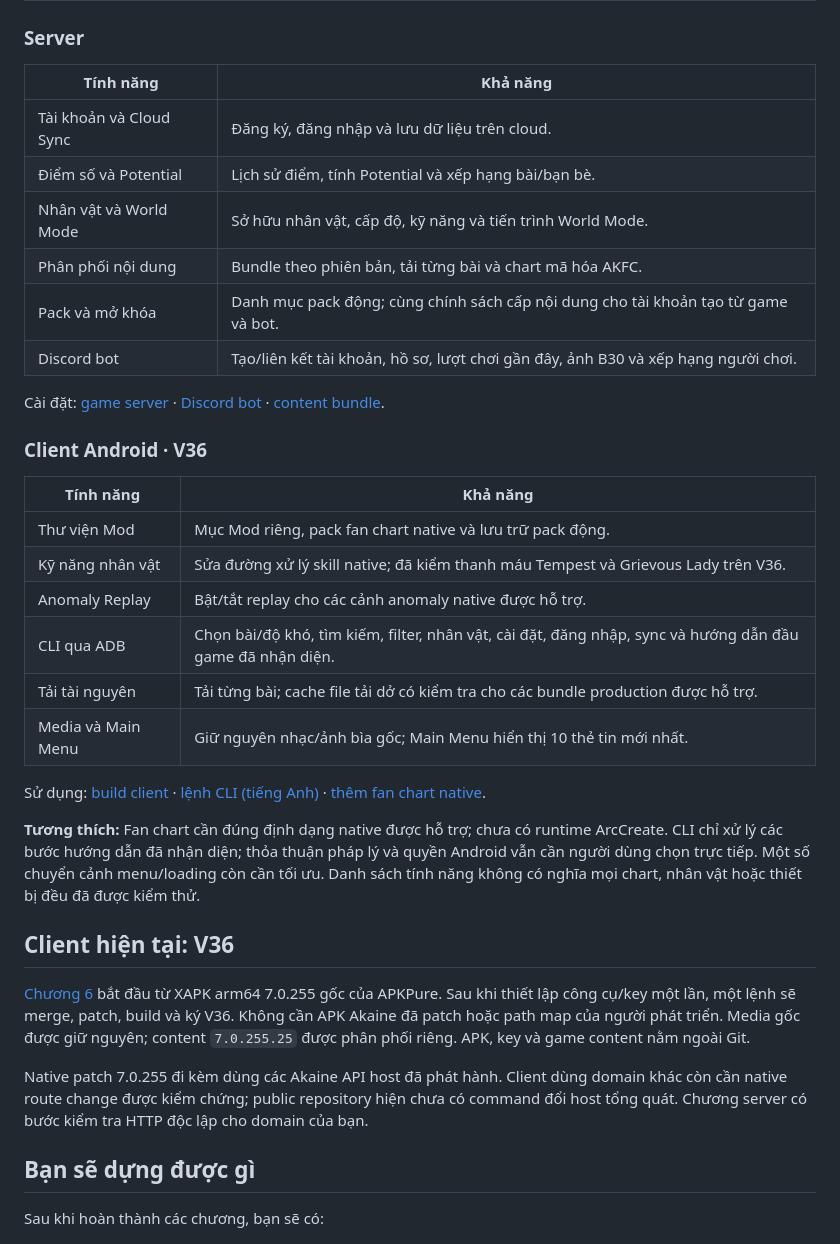
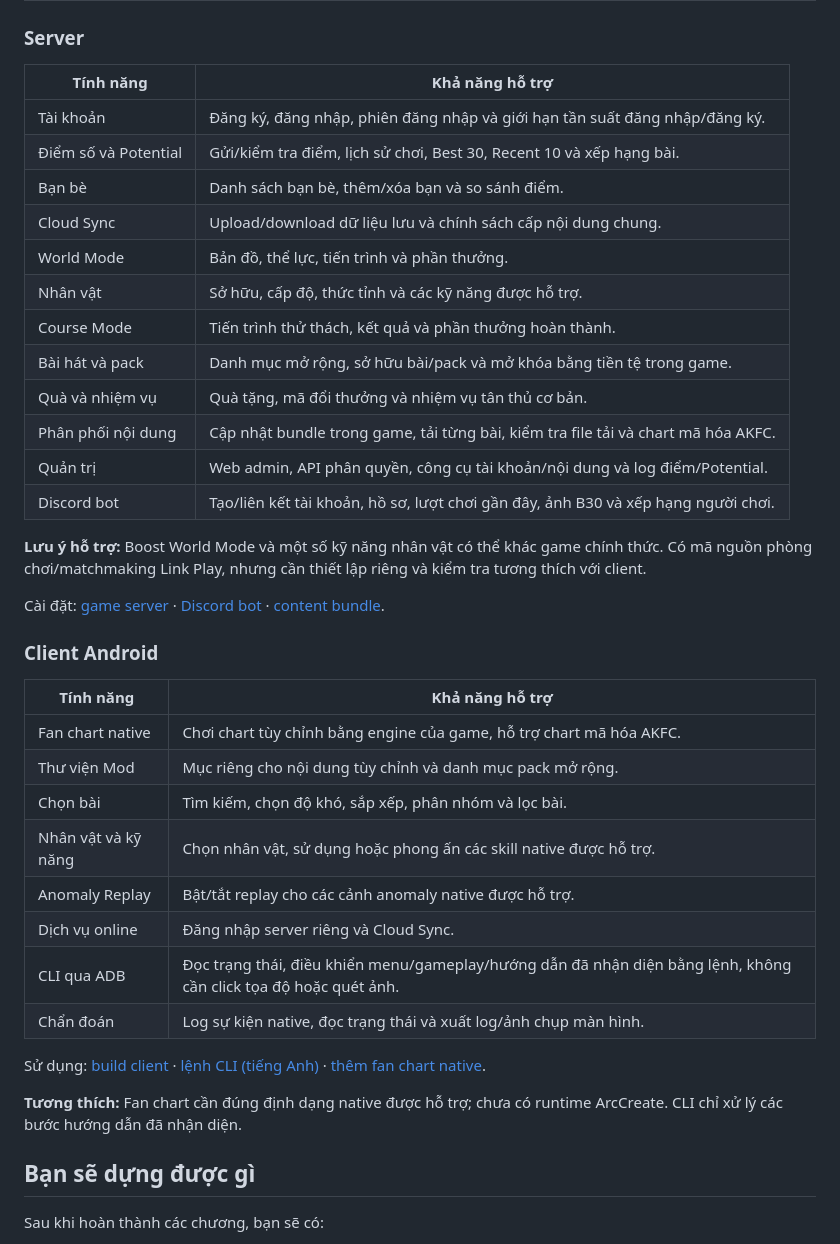
Before and after one commit to quanq026/akaine, a Markdown page: README.vi.md, the part around the change. Rendered like a GitHub page.

```diff
--- a/README.vi.md
+++ b/README.vi.md
@@ -38,51 +38,48 @@ từ APKPure; content và đầu vào chart key tương ứng được cung cấ
 
 ### Server
 
-| Tính năng | Khả năng |
+| Tính năng | Khả năng hỗ trợ |
 | --- | --- |
-| Tài khoản và Cloud Sync | Đăng ký, đăng nhập và lưu dữ liệu trên cloud. |
-| Điểm số và Potential | Lịch sử điểm, tính Potential và xếp hạng bài/bạn bè. |
-| Nhân vật và World Mode | Sở hữu nhân vật, cấp độ, kỹ năng và tiến trình World Mode. |
-| Phân phối nội dung | Bundle theo phiên bản, tải từng bài và chart mã hóa AKFC. |
-| Pack và mở khóa | Danh mục pack động; cùng chính sách cấp nội dung cho tài khoản tạo từ game và bot. |
+| Tài khoản | Đăng ký, đăng nhập, phiên đăng nhập và giới hạn tần suất đăng nhập/đăng ký. |
+| Điểm số và Potential | Gửi/kiểm tra điểm, lịch sử chơi, Best 30, Recent 10 và xếp hạng bài. |
+| Bạn bè | Danh sách bạn bè, thêm/xóa bạn và so sánh điểm. |
+| Cloud Sync | Upload/download dữ liệu lưu và chính sách cấp nội dung chung. |
+| World Mode | Bản đồ, thể lực, tiến trình và phần thưởng. |
+| Nhân vật | Sở hữu, cấp độ, thức tỉnh và các kỹ năng được hỗ trợ. |
+| Course Mode | Tiến trình thử thách, kết quả và phần thưởng hoàn thành. |
+| Bài hát và pack | Danh mục mở rộng, sở hữu bài/pack và mở khóa bằng tiền tệ trong game. |
+| Quà và nhiệm vụ | Quà tặng, mã đổi thưởng và nhiệm vụ tân thủ cơ bản. |
+| Phân phối nội dung | Cập nhật bundle trong game, tải từng bài, kiểm tra file tải và chart mã hóa AKFC. |
+| Quản trị | Web admin, API phân quyền, công cụ tài khoản/nội dung và log điểm/Potential. |
 | Discord bot | Tạo/liên kết tài khoản, hồ sơ, lượt chơi gần đây, ảnh B30 và xếp hạng người chơi. |
+
+**Lưu ý hỗ trợ:** Boost World Mode và một số kỹ năng nhân vật có thể khác game
+chính thức. Có mã nguồn phòng chơi/matchmaking Link Play, nhưng cần thiết lập
+riêng và kiểm tra tương thích với client.
 
 Cài đặt: [game server](docs/guide/vi/05a-install-game-server.md) ·
 [Discord bot](docs/guide/vi/05b-discord-bot.md) ·
 [content bundle](docs/guide/vi/07-build-release-content-bundle.md).
 
-### Client Android · V36
+### Client Android
 
-| Tính năng | Khả năng |
+| Tính năng | Khả năng hỗ trợ |
 | --- | --- |
-| Thư viện Mod | Mục Mod riêng, pack fan chart native và lưu trữ pack động. |
-| Kỹ năng nhân vật | Sửa đường xử lý skill native; đã kiểm thanh máu Tempest và Grievous Lady trên V36. |
+| Fan chart native | Chơi chart tùy chỉnh bằng engine của game, hỗ trợ chart mã hóa AKFC. |
+| Thư viện Mod | Mục riêng cho nội dung tùy chỉnh và danh mục pack mở rộng. |
+| Chọn bài | Tìm kiếm, chọn độ khó, sắp xếp, phân nhóm và lọc bài. |
+| Nhân vật và kỹ năng | Chọn nhân vật, sử dụng hoặc phong ấn các skill native được hỗ trợ. |
 | Anomaly Replay | Bật/tắt replay cho các cảnh anomaly native được hỗ trợ. |
-| CLI qua ADB | Chọn bài/độ khó, tìm kiếm, filter, nhân vật, cài đặt, đăng nhập, sync và hướng dẫn đầu game đã nhận diện. |
-| Tải tài nguyên | Tải từng bài; cache file tải dở có kiểm tra cho các bundle production được hỗ trợ. |
-| Media và Main Menu | Giữ nguyên nhạc/ảnh bìa gốc; Main Menu hiển thị 10 thẻ tin mới nhất. |
+| Dịch vụ online | Đăng nhập server riêng và Cloud Sync. |
+| CLI qua ADB | Đọc trạng thái, điều khiển menu/gameplay/hướng dẫn đã nhận diện bằng lệnh, không cần click tọa độ hoặc quét ảnh. |
+| Chẩn đoán | Log sự kiện native, đọc trạng thái và xuất log/ảnh chụp màn hình. |
 
 Sử dụng: [build client](docs/guide/vi/06-build-android-client.md) ·
 [lệnh CLI (tiếng Anh)](docs/guide/06a-semantic-cli.md) ·
 [thêm fan chart native](docs/guide/vi/09-add-fan-chart.md).
 
 **Tương thích:** Fan chart cần đúng định dạng native được hỗ trợ; chưa có runtime
-ArcCreate. CLI chỉ xử lý các bước hướng dẫn đã nhận diện; thỏa thuận pháp lý và
-quyền Android vẫn cần người dùng chọn trực tiếp. Một số chuyển cảnh menu/loading
-còn cần tối ưu. Danh sách tính năng không có nghĩa mọi chart, nhân vật hoặc thiết
-bị đều đã được kiểm thử.
-
-## Client hiện tại: V36
-
-[Chương 6](docs/guide/vi/06-build-android-client.md) bắt đầu từ XAPK arm64
-7.0.255 gốc của APKPure. Sau khi thiết lập công cụ/key một lần, một lệnh sẽ
-merge, patch, build và ký V36. Không cần APK Akaine đã patch hoặc path map
-của người phát triển. Media gốc được giữ nguyên; content `7.0.255.25` được
-phân phối riêng. APK, key và game content nằm ngoài Git.
-
-Native patch 7.0.255 đi kèm dùng các Akaine API host đã phát hành. Client dùng domain
-khác còn cần native route change được kiểm chứng; public repository hiện chưa có command
-đổi host tổng quát. Chương server có bước kiểm tra HTTP độc lập cho domain của bạn.
+ArcCreate. CLI chỉ xử lý các bước hướng dẫn đã nhận diện.
 
 ## Bạn sẽ dựng được gì
 
```
Also changed, not shown: README.md (+25 -11 lines).
